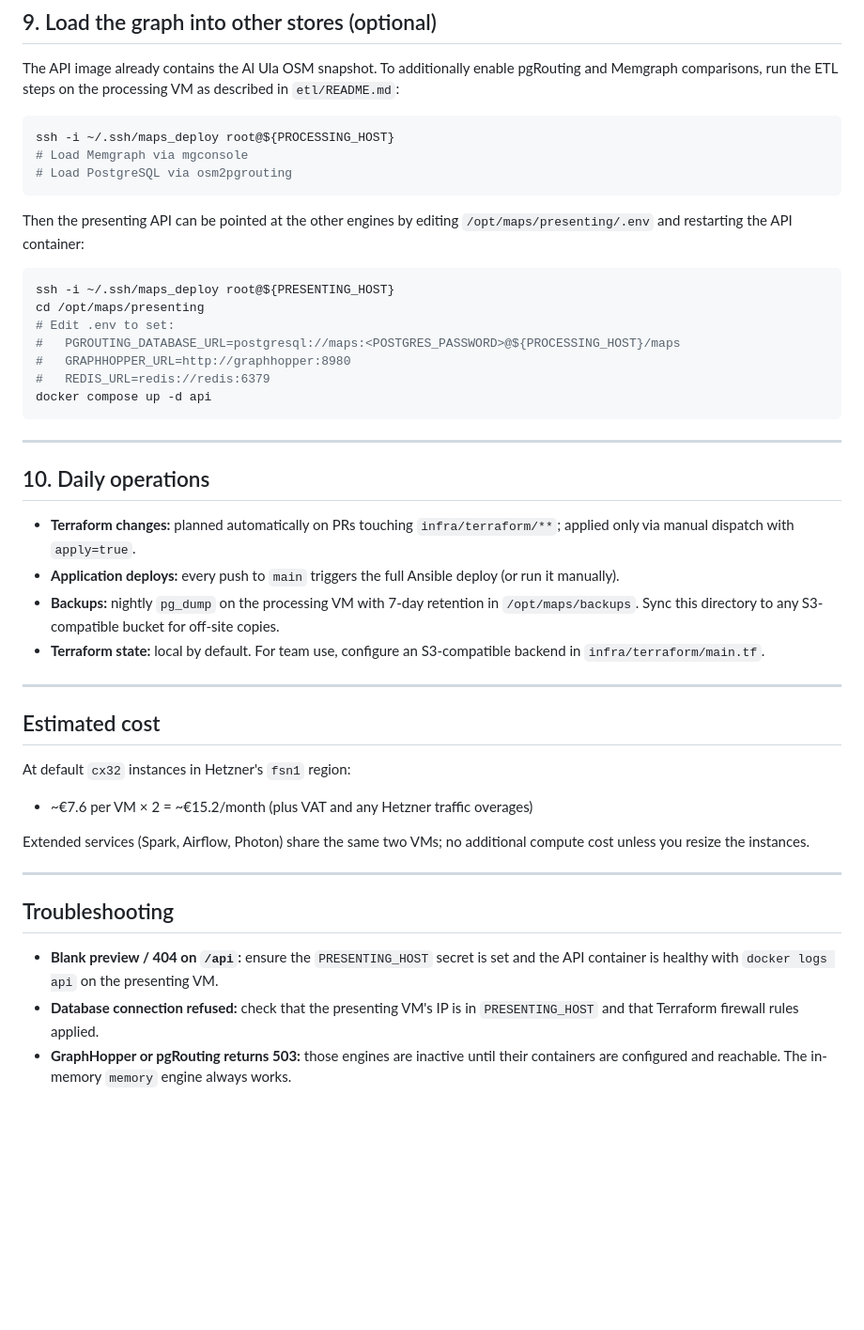
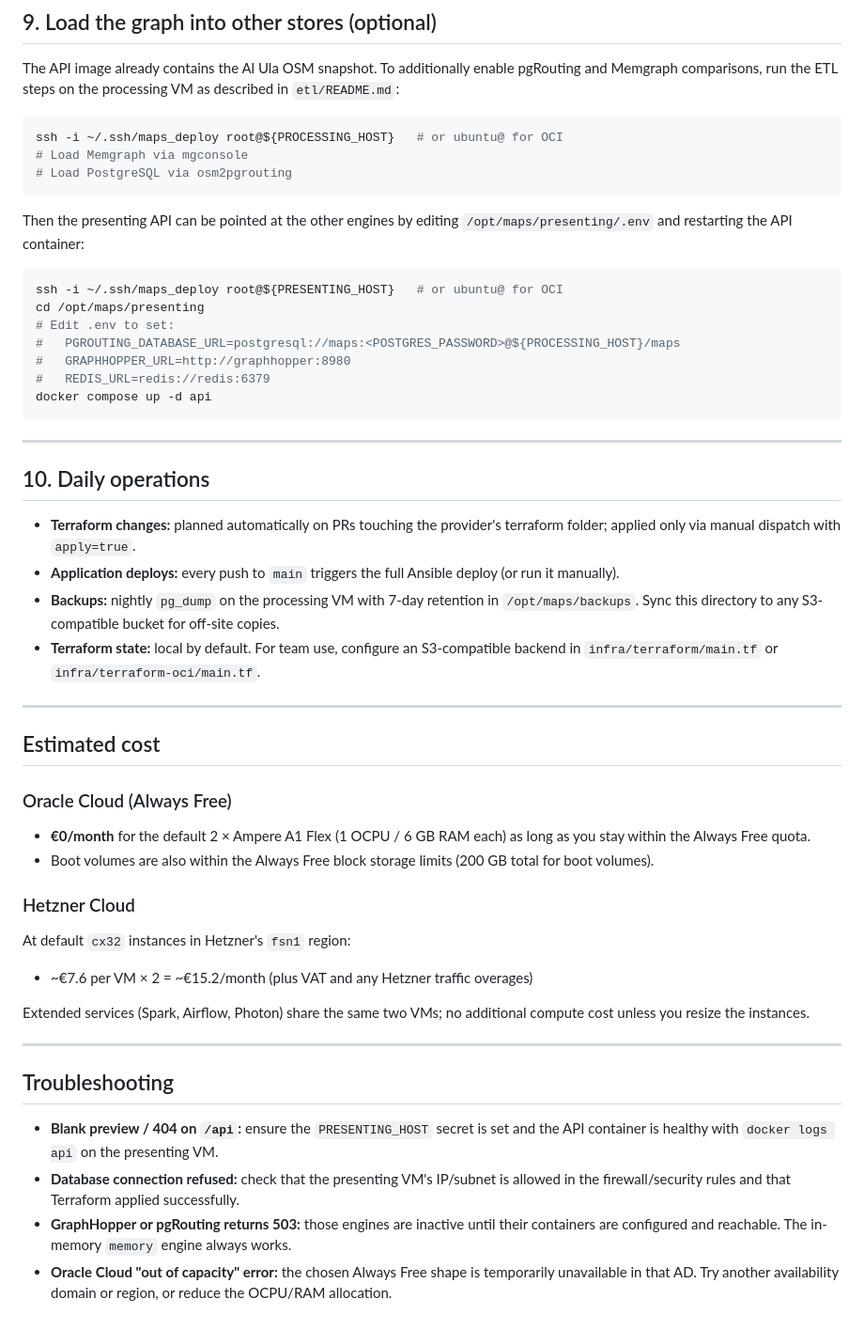
Before and after one commit to malkahtani1981/maps, a Markdown page: DEPLOYMENT.md, the part around one of its changes. Shown at 94% size. Rendered like a GitHub page; blank space fills up the shorter version.

````diff
--- a/DEPLOYMENT.md
+++ b/DEPLOYMENT.md
@@ -159,7 +217,7 @@ curl "http://${PRESENTING_HOST}/api/graph/stats"
 The API image already contains the Al Ula OSM snapshot. To additionally enable pgRouting and Memgraph comparisons, run the ETL steps on the processing VM as described in `etl/README.md`:
 
 ```bash
-ssh -i ~/.ssh/maps_deploy root@${PROCESSING_HOST}
+ssh -i ~/.ssh/maps_deploy root@${PROCESSING_HOST}   # or ubuntu@ for OCI
 # Load Memgraph via mgconsole
 # Load PostgreSQL via osm2pgrouting
 ```
@@ -167,7 +225,7 @@ ssh -i ~/.ssh/maps_deploy root@${PROCESSING_HOST}
 Then the presenting API can be pointed at the other engines by editing `/opt/maps/presenting/.env` and restarting the API container:
 
 ```bash
-ssh -i ~/.ssh/maps_deploy root@${PRESENTING_HOST}
+ssh -i ~/.ssh/maps_deploy root@${PRESENTING_HOST}   # or ubuntu@ for OCI
 cd /opt/maps/presenting
 # Edit .env to set:
 #   PGROUTING_DATABASE_URL=postgresql://maps:<POSTGRES_PASSWORD>@${PROCESSING_HOST}/maps
@@ -180,14 +238,21 @@ docker compose up -d api
 
 ## 10. Daily operations
 
-- **Terraform changes:** planned automatically on PRs touching `infra/terraform/**`; applied only via manual dispatch with `apply=true`.
+- **Terraform changes:** planned automatically on PRs touching the provider's terraform folder; applied only via manual dispatch with `apply=true`.
 - **Application deploys:** every push to `main` triggers the full Ansible deploy (or run it manually).
 - **Backups:** nightly `pg_dump` on the processing VM with 7-day retention in `/opt/maps/backups`. Sync this directory to any S3-compatible bucket for off-site copies.
-- **Terraform state:** local by default. For team use, configure an S3-compatible backend in `infra/terraform/main.tf`.
+- **Terraform state:** local by default. For team use, configure an S3-compatible backend in `infra/terraform/main.tf` or `infra/terraform-oci/main.tf`.
 
 ---
 
 ## Estimated cost
+
+### Oracle Cloud (Always Free)
+
+- **€0/month** for the default 2 × Ampere A1 Flex (1 OCPU / 6 GB RAM each) as long as you stay within the Always Free quota.
+- Boot volumes are also within the Always Free block storage limits (200 GB total for boot volumes).
+
+### Hetzner Cloud
 
 At default `cx32` instances in Hetzner's `fsn1` region:
 
@@ -200,5 +265,6 @@ Extended services (Spark, Airflow, Photon) share the same two VMs; no additional
 ## Troubleshooting
 
 - **Blank preview / 404 on `/api`:** ensure the `PRESENTING_HOST` secret is set and the API container is healthy with `docker logs api` on the presenting VM.
-- **Database connection refused:** check that the presenting VM's IP is in `PRESENTING_HOST` and that Terraform firewall rules applied.
+- **Database connection refused:** check that the presenting VM's IP/subnet is allowed in the firewall/security rules and that Terraform applied successfully.
 - **GraphHopper or pgRouting returns 503:** those engines are inactive until their containers are configured and reachable. The in-memory `memory` engine always works.
+- **Oracle Cloud "out of capacity" error:** the chosen Always Free shape is temporarily unavailable in that AD. Try another availability domain or region, or reduce the OCPU/RAM allocation.
````
Also changed, not shown: other parts of DEPLOYMENT.md (+87 -29 lines).
